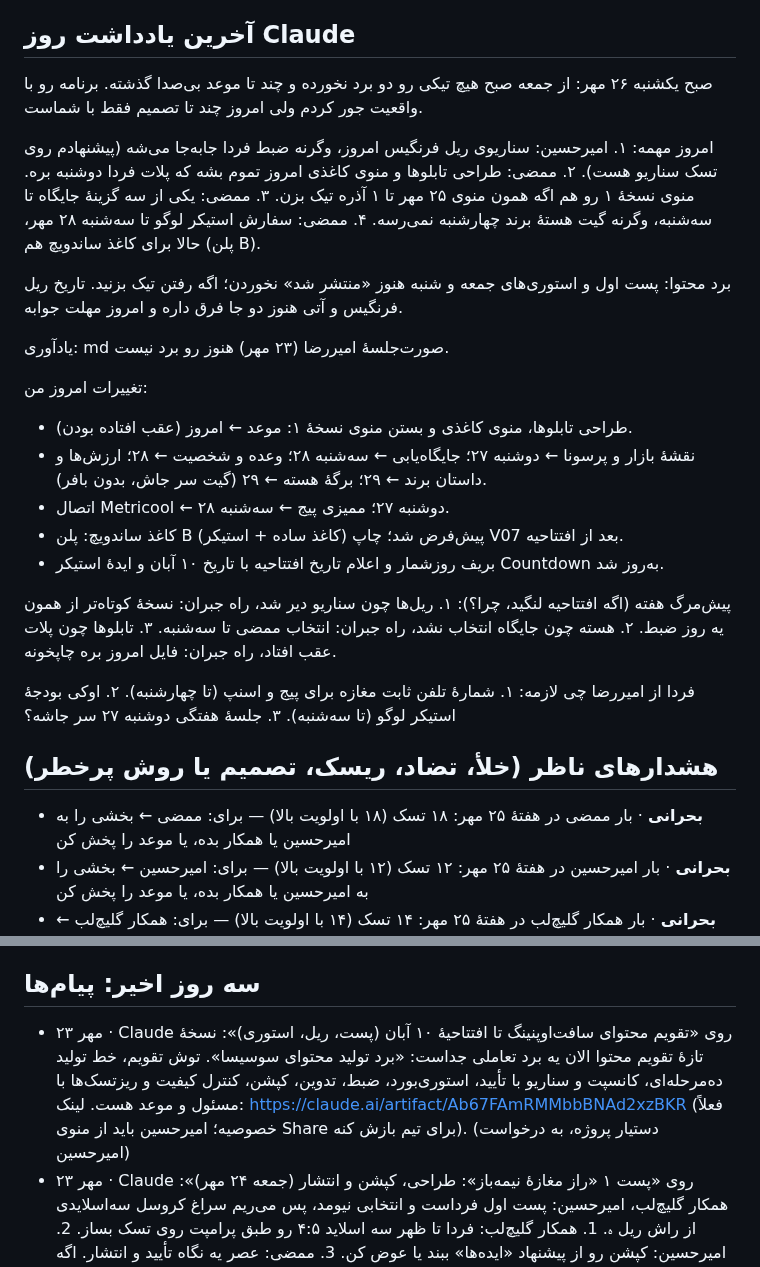
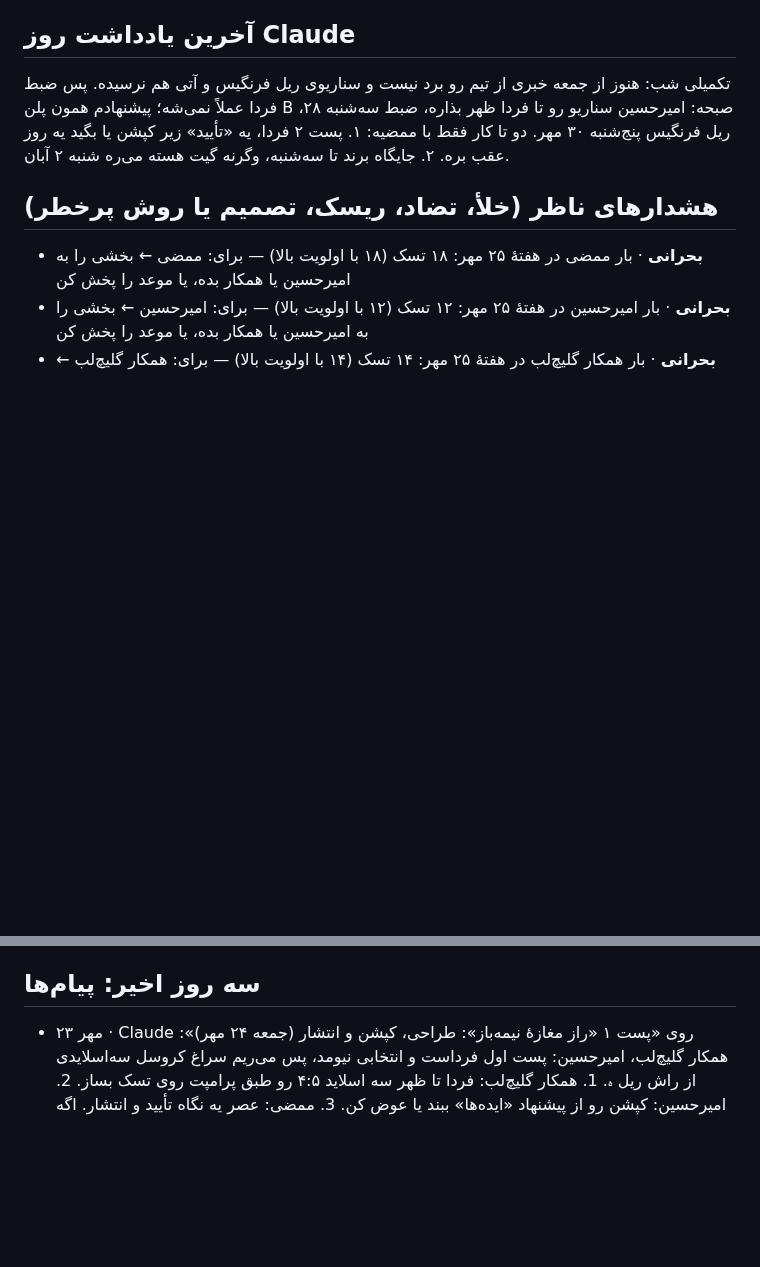
Before and after one commit to theglitchlabstudio-source/Susisa-projectboard, a Markdown page: kb/live.md, 2 parts joined by grey strips. Rendered like a GitHub page; blank space fills up the shorter version.

Commit message:
agent: status 1405/07/26 20:25
Co-Authored-By: Claude Opus 5.5 <noreply@anthropic.com>
Claude-Session: https://claude.ai/code/session_01QNeYGJQVFXmyWbgsR83pza

```diff
--- a/kb/live.md
+++ b/kb/live.md
@@ -6,28 +6,7 @@
 
 ## آخرین یادداشت روز Claude
 
-صبح یکشنبه ۲۶ مهر: از جمعه صبح هیچ تیکی رو دو برد نخورده و چند تا موعد بی‌صدا گذشته. برنامه رو با واقعیت جور کردم ولی امروز چند تا تصمیم فقط با شماست.
-
-امروز مهمه:
-۱. امیرحسین: سناریوی ریل فرنگیس امروز، وگرنه ضبط فردا جابه‌جا می‌شه (پیشنهادم روی تسک سناریو هست).
-۲. ممضی: طراحی تابلوها و منوی کاغذی امروز تموم بشه که پلات فردا دوشنبه بره. منوی نسخهٔ ۱ رو هم اگه همون منوی ۲۵ مهر تا ۱ آذره تیک بزن.
-۳. ممضی: یکی از سه گزینهٔ جایگاه تا سه‌شنبه، وگرنه گیت هستهٔ برند چهارشنبه نمی‌رسه.
-۴. ممضی: سفارش استیکر لوگو تا سه‌شنبه ۲۸ مهر، حالا برای کاغذ ساندویچ هم (پلن B).
-
-برد محتوا: پست اول و استوری‌های جمعه و شنبه هنوز «منتشر شد» نخوردن؛ اگه رفتن تیک بزنید. تاریخ ریل فرنگیس و آتی هنوز دو جا فرق داره و امروز مهلت جوابه.
-
-یادآوری: md صورت‌جلسهٔ امیررضا (۲۳ مهر) هنوز رو برد نیست.
-
-تغییرات امروز من:
-- طراحی تابلوها، منوی کاغذی و بستن منوی نسخهٔ ۱: موعد ← امروز (عقب افتاده بودن).
-- نقشهٔ بازار و پرسونا ← دوشنبه ۲۷؛ جایگاه‌یابی ← سه‌شنبه ۲۸؛ وعده و شخصیت ← ۲۸؛ ارزش‌ها و داستان برند ← ۲۹؛ برگهٔ هسته ← ۲۹ (گیت سر جاش، بدون بافر).
-- اتصال Metricool ← دوشنبه ۲۷؛ ممیزی پیج ← سه‌شنبه ۲۸.
-- کاغذ ساندویچ: پلن B (کاغذ ساده + استیکر) پیش‌فرض شد؛ چاپ V07 بعد از افتتاحیه.
-- بریف روزشمار و اعلام تاریخ افتتاحیه با تاریخ ۱۰ آبان و ایدهٔ استیکر Countdown به‌روز شد.
-
-پیش‌مرگ هفته (اگه افتتاحیه لنگید، چرا؟): ۱. ریل‌ها چون سناریو دیر شد، راه جبران: نسخهٔ کوتاه‌تر از همون یه روز ضبط. ۲. هسته چون جایگاه انتخاب نشد، راه جبران: انتخاب ممضی تا سه‌شنبه. ۳. تابلوها چون پلات عقب افتاد، راه جبران: فایل امروز بره چاپخونه.
-
-فردا از امیررضا چی لازمه: ۱. شمارهٔ تلفن ثابت مغازه برای پیج و اسنپ (تا چهارشنبه). ۲. اوکی بودجهٔ استیکر لوگو (تا سه‌شنبه). ۳. جلسهٔ هفتگی دوشنبه ۲۷ سر جاشه؟
+تکمیلی شب: هنوز از جمعه خبری از تیم رو برد نیست و سناریوی ریل فرنگیس و آتی هم نرسیده. پس ضبط فردا عملاً نمی‌شه؛ پیشنهادم همون پلن B صبحه: امیرحسین سناریو رو تا فردا ظهر بذاره، ضبط سه‌شنبه ۲۸، ریل فرنگیس پنج‌شنبه ۳۰ مهر. دو تا کار فقط با ممضیه: ۱. پست ۲ فردا، یه «تأیید» زیر کپشن یا بگید یه روز عقب بره. ۲. جایگاه برند تا سه‌شنبه، وگرنه گیت هسته می‌ره شنبه ۲ آبان.
 
 ## هشدارهای ناظر (خلأ، تضاد، ریسک، تصمیم یا روش پرخطر)
 
@@ -888,7 +867,6 @@
 
 ## سه روز اخیر: پیام‌ها
 
-- ۲۳ مهر · Claude روی «تقویم محتوای سافت‌اوپنینگ تا افتتاحیهٔ ۱۰ آبان (پست، ریل، استوری)»: نسخهٔ تازهٔ تقویم محتوا الان یه برد تعاملی جداست: «برد تولید محتوای سوسیسا». توش تقویم، خط تولید ده‌مرحله‌ای، کانسپت و سناریو با تأیید، استوری‌بورد، ضبط، تدوین، کپشن، کنترل کیفیت و ریزتسک‌ها با مسئول و موعد هست. لینک: https://claude.ai/artifact/Ab67FAmRMMbbBNAd2xzBKR (فعلاً خصوصیه؛ امیرحسین باید از منوی Share برای تیم بازش کنه). (دستیار پروژه، به درخواست امیرحسین)
 - ۲۳ مهر · Claude روی «پست ۱ «راز مغازهٔ نیمه‌باز»: طراحی، کپشن و انتشار (جمعه ۲۴ مهر)»: همکار گلیچ‌لب، امیرحسین: پست اول فرداست و انتخابی نیومد، پس می‌ریم سراغ کروسل سه‌اسلایدی از راش ریل ہ. 1. همکار گلیچ‌لب: فردا تا ظهر سه اسلاید ۴:۵ رو طبق پرامپت روی تسک بساز. 2. امیرحسین: کپشن رو از پیشنهاد «ایده‌ها» ببند یا عوض کن. 3. ممضی: عصر یه نگاه تأیید و انتشار. اگه کسی گزینهٔ دیگه‌ای می‌خواد تا فردا ساعت ۱۱ بگه.
 - ۲۳ مهر · ممضی روی «استوری اول پیج:تگ و اعلام سافت اوپنینگ.»: @Claude ۲۲ مهر استوری اول انتشار پیدا کرد و استوری تگ و اعلام سافت اوپنینگ بود.( همان تصویر اخر ریل ۱ بود)
 - ۲۳ مهر · ممضی روی «استوری روزانه ۲۲ تا ۳۰ مهر: ۱ استوری در روز (منو آیتم، کات ۱۰ ثانیه‌ای ریل‌های داستانی، عکس محیط)»: استوری ۲۳ مهر سوال (question box) کمی لحن شوخ  متن سوال  به نظرتون چی تو جعبه نیست🤫
```
Also changed, not shown: other parts of kb/live.md (+1 -1 lines), agent/STATUS.md (+7 -1 lines).
